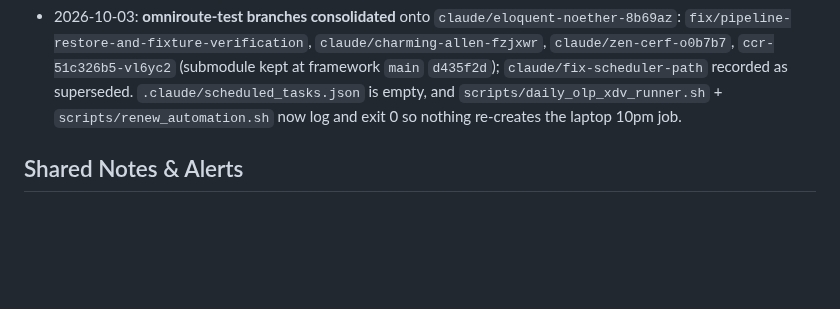
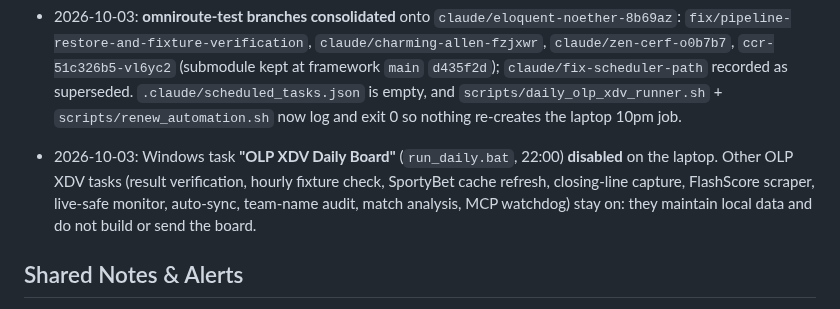
Before and after one commit to Tolar07/omniroute-test, a Markdown page: docs/STATE.md, the part around the change. GitHub-like rendering; blank space fills up the shorter version.

Commit message:
docs(state): laptop OLP XDV Daily Board task disabled
Co-Authored-By: Claude Opus 5.5 <noreply@anthropic.com>
Claude-Session: https://claude.ai/code/session_01KcdWTTEiJ7tDAbonP5SpuM

```diff
--- a/docs/STATE.md
+++ b/docs/STATE.md
@@ -19,6 +19,7 @@
 - 2026-10-03: Submodule `olp_xdv_agent/olp_xdv` → `d435f2d` (framework `main` after PR #47 merged 2026-10-03; laptop test suite red until laptop features are ported in follow-up PRs).
 - 2026-10-03: **Laptop nightly loop retired** — `run_daily.bat` now logs a line and exits 0; the board runs only in GitHub Actions `daily.yml`. Disable the "OLP XDV" Windows scheduled task when convenient.
 - 2026-10-03: **omniroute-test branches consolidated** onto `claude/eloquent-noether-8b69az`: `fix/pipeline-restore-and-fixture-verification`, `claude/charming-allen-fzjxwr`, `claude/zen-cerf-o0b7b7`, `ccr-51c326b5-vl6yc2` (submodule kept at framework `main` `d435f2d`); `claude/fix-scheduler-path` recorded as superseded. `.claude/scheduled_tasks.json` is empty, and `scripts/daily_olp_xdv_runner.sh` + `scripts/renew_automation.sh` now log and exit 0 so nothing re-creates the laptop 10pm job.
+- 2026-10-03: Windows task **"OLP XDV Daily Board"** (`run_daily.bat`, 22:00) **disabled** on the laptop. Other OLP XDV tasks (result verification, hourly fixture check, SportyBet cache refresh, closing-line capture, FlashScore scraper, live-safe monitor, auto-sync, team-name audit, match analysis, MCP watchdog) stay on: they maintain local data and do not build or send the board.
 
 ## Shared Notes & Alerts
 
```
